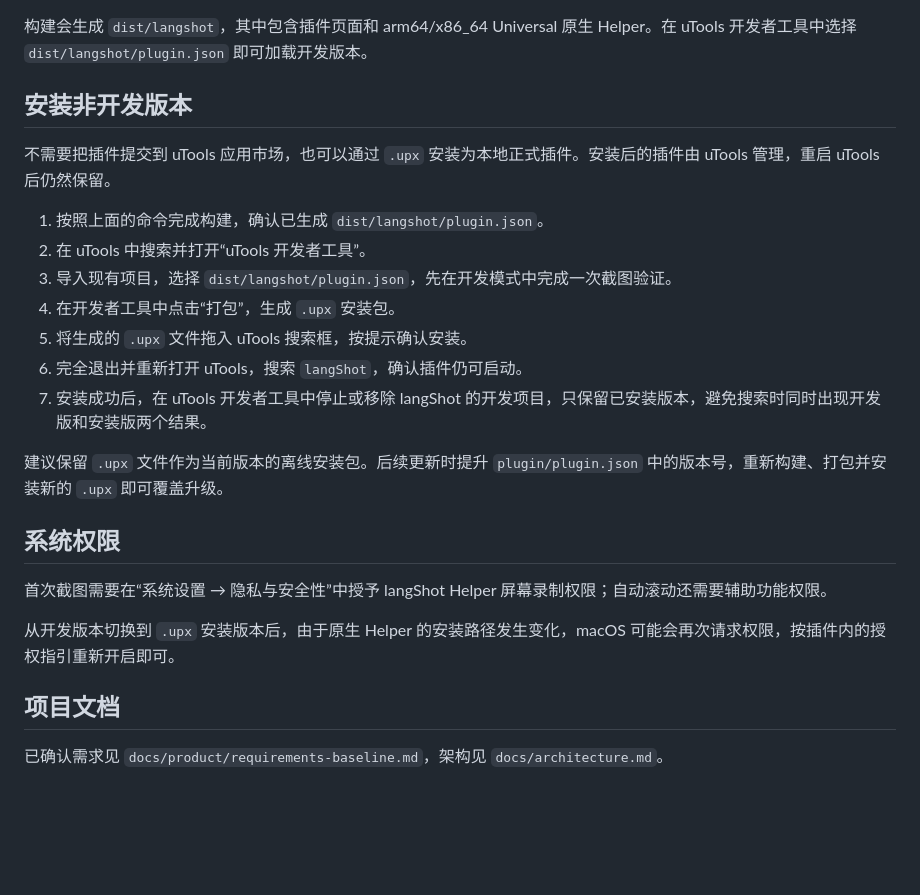
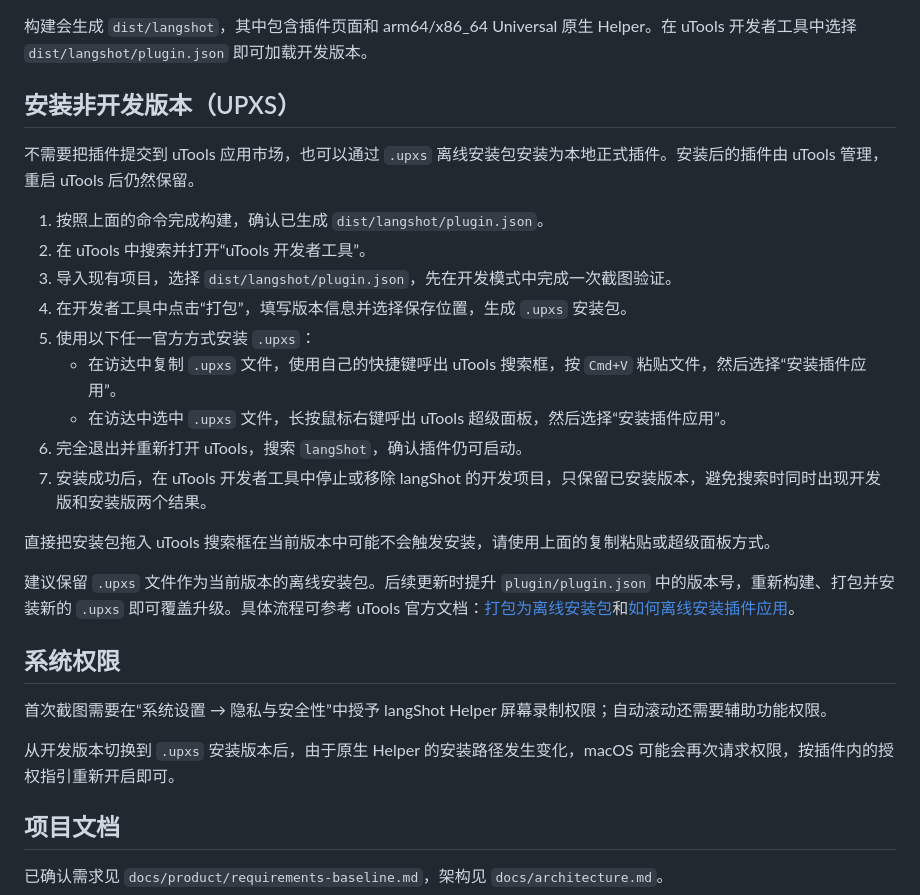
Before and after one commit to lidiliang/langshot, a Markdown page: README.md, the part around the change. Rendered like a GitHub page; blank space fills up the shorter version.

Commit message:
docs: correct UPXS installation steps

```diff
--- a/README.md
+++ b/README.md
@@ -35,25 +35,29 @@ npm run package:dev
 
 构建会生成 `dist/langshot`，其中包含插件页面和 arm64/x86_64 Universal 原生 Helper。在 uTools 开发者工具中选择 `dist/langshot/plugin.json` 即可加载开发版本。
 
-## 安装非开发版本
+## 安装非开发版本（UPXS）
 
-不需要把插件提交到 uTools 应用市场，也可以通过 `.upx` 安装为本地正式插件。安装后的插件由 uTools 管理，重启 uTools 后仍然保留。
+不需要把插件提交到 uTools 应用市场，也可以通过 `.upxs` 离线安装包安装为本地正式插件。安装后的插件由 uTools 管理，重启 uTools 后仍然保留。
 
 1. 按照上面的命令完成构建，确认已生成 `dist/langshot/plugin.json`。
 2. 在 uTools 中搜索并打开“uTools 开发者工具”。
 3. 导入现有项目，选择 `dist/langshot/plugin.json`，先在开发模式中完成一次截图验证。
-4. 在开发者工具中点击“打包”，生成 `.upx` 安装包。
-5. 将生成的 `.upx` 文件拖入 uTools 搜索框，按提示确认安装。
+4. 在开发者工具中点击“打包”，填写版本信息并选择保存位置，生成 `.upxs` 安装包。
+5. 使用以下任一官方方式安装 `.upxs`：
+   - 在访达中复制 `.upxs` 文件，使用自己的快捷键呼出 uTools 搜索框，按 `Cmd+V` 粘贴文件，然后选择“安装插件应用”。
+   - 在访达中选中 `.upxs` 文件，长按鼠标右键呼出 uTools 超级面板，然后选择“安装插件应用”。
 6. 完全退出并重新打开 uTools，搜索 `langShot`，确认插件仍可启动。
 7. 安装成功后，在 uTools 开发者工具中停止或移除 langShot 的开发项目，只保留已安装版本，避免搜索时同时出现开发版和安装版两个结果。
 
-建议保留 `.upx` 文件作为当前版本的离线安装包。后续更新时提升 `plugin/plugin.json` 中的版本号，重新构建、打包并安装新的 `.upx` 即可覆盖升级。
+直接把安装包拖入 uTools 搜索框在当前版本中可能不会触发安装，请使用上面的复制粘贴或超级面板方式。
+
+建议保留 `.upxs` 文件作为当前版本的离线安装包。后续更新时提升 `plugin/plugin.json` 中的版本号，重新构建、打包并安装新的 `.upxs` 即可覆盖升级。具体流程可参考 uTools 官方文档：[打包为离线安装包](https://www.u-tools.cn/docs/developer/basic/offline-plugin.html)和[如何离线安装插件应用](https://www.u-tools.cn/docs/guide/faq.html#如何离线安装-utools-插件应用)。
 
 ## 系统权限
 
 首次截图需要在“系统设置 → 隐私与安全性”中授予 langShot Helper 屏幕录制权限；自动滚动还需要辅助功能权限。
 
-从开发版本切换到 `.upx` 安装版本后，由于原生 Helper 的安装路径发生变化，macOS 可能会再次请求权限，按插件内的授权指引重新开启即可。
+从开发版本切换到 `.upxs` 安装版本后，由于原生 Helper 的安装路径发生变化，macOS 可能会再次请求权限，按插件内的授权指引重新开启即可。
 
 ## 项目文档
 
```
